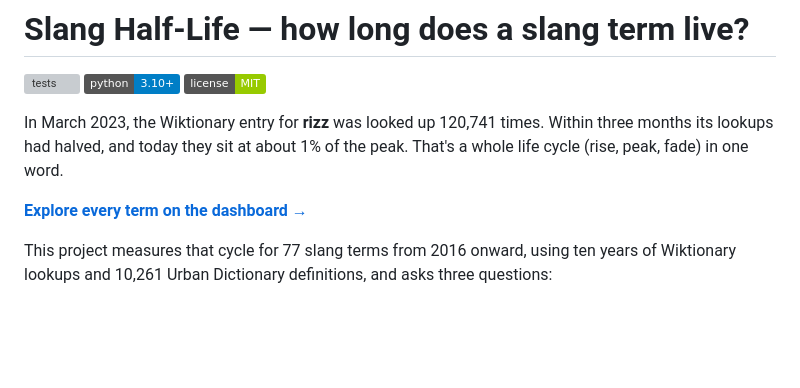
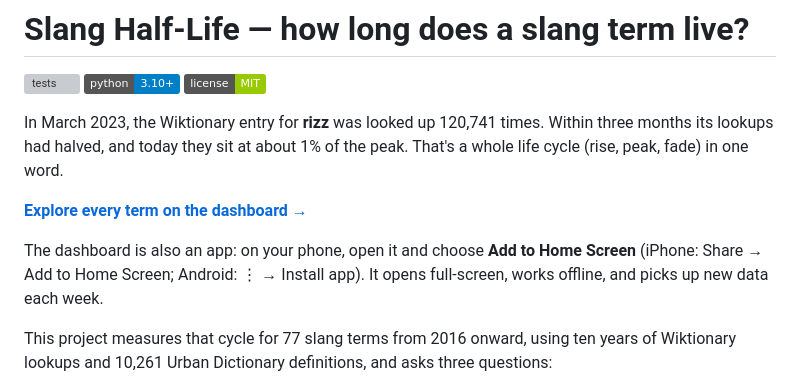
Before and after one commit to GalacticChill/slang-half-life, a Markdown page: README.md, the part around the change. Rendered like a GitHub page; badges without logos; blank space fills up the shorter version; grey boxes are pictures that could not be loaded.

Commit message:
Add install-the-app instructions to the README
Co-Authored-By: Claude Opus 5 <noreply@anthropic.com>

```diff
--- a/README.md
+++ b/README.md
@@ -9,6 +9,10 @@ three months its lookups had halved, and today they sit at about 1% of the peak.
 That's a whole life cycle (rise, peak, fade) in one word.
 
 **[Explore every term on the dashboard →](https://galacticchill.github.io/slang-half-life/)**
+
+The dashboard is also an app: on your phone, open it and choose **Add to Home Screen**
+(iPhone: Share → Add to Home Screen; Android: ⋮ → Install app). It opens full-screen,
+works offline, and picks up new data each week.
 
 This project measures that cycle for 77 slang terms from 2016 onward, using ten
 years of Wiktionary lookups and 10,261 Urban Dictionary definitions, and asks three
```
